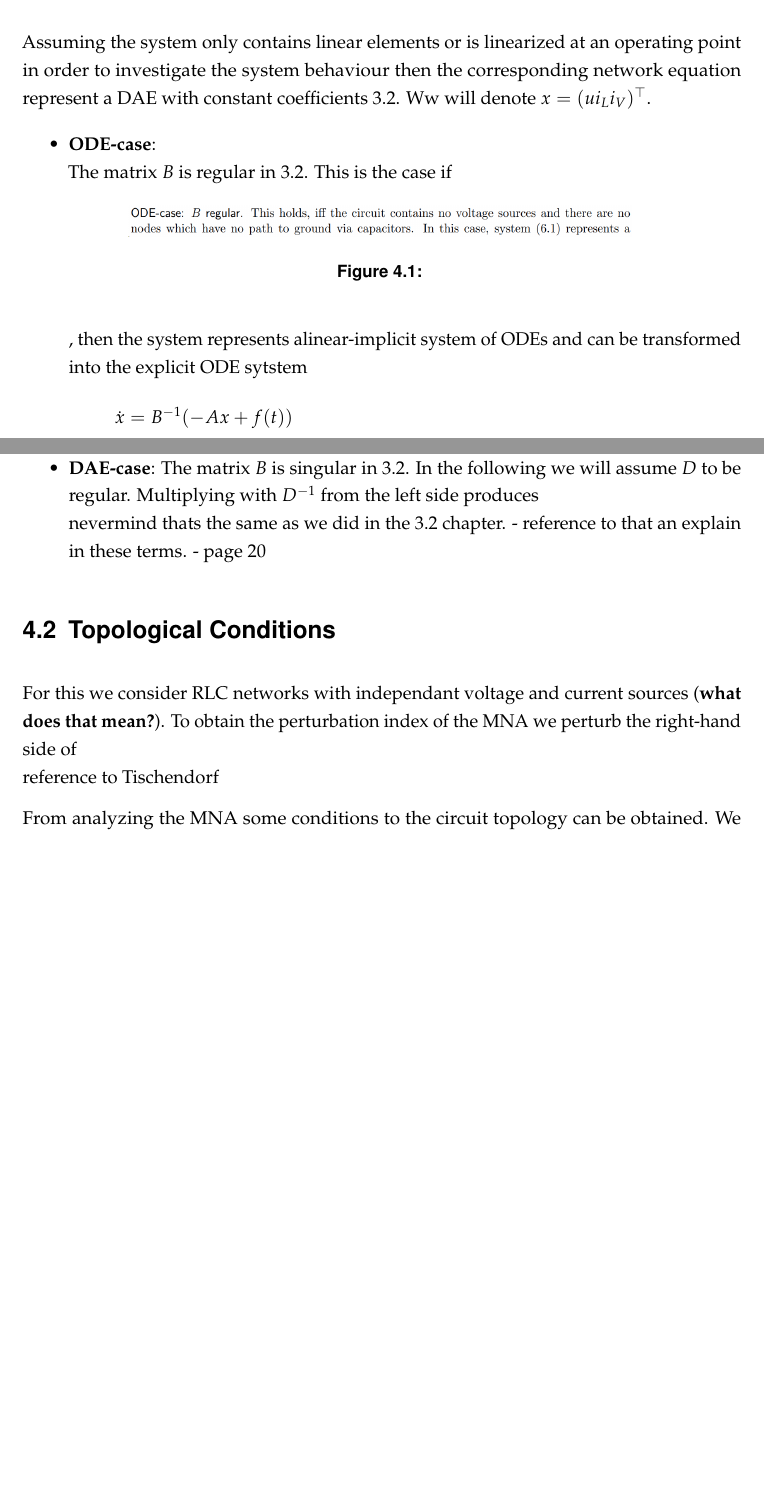
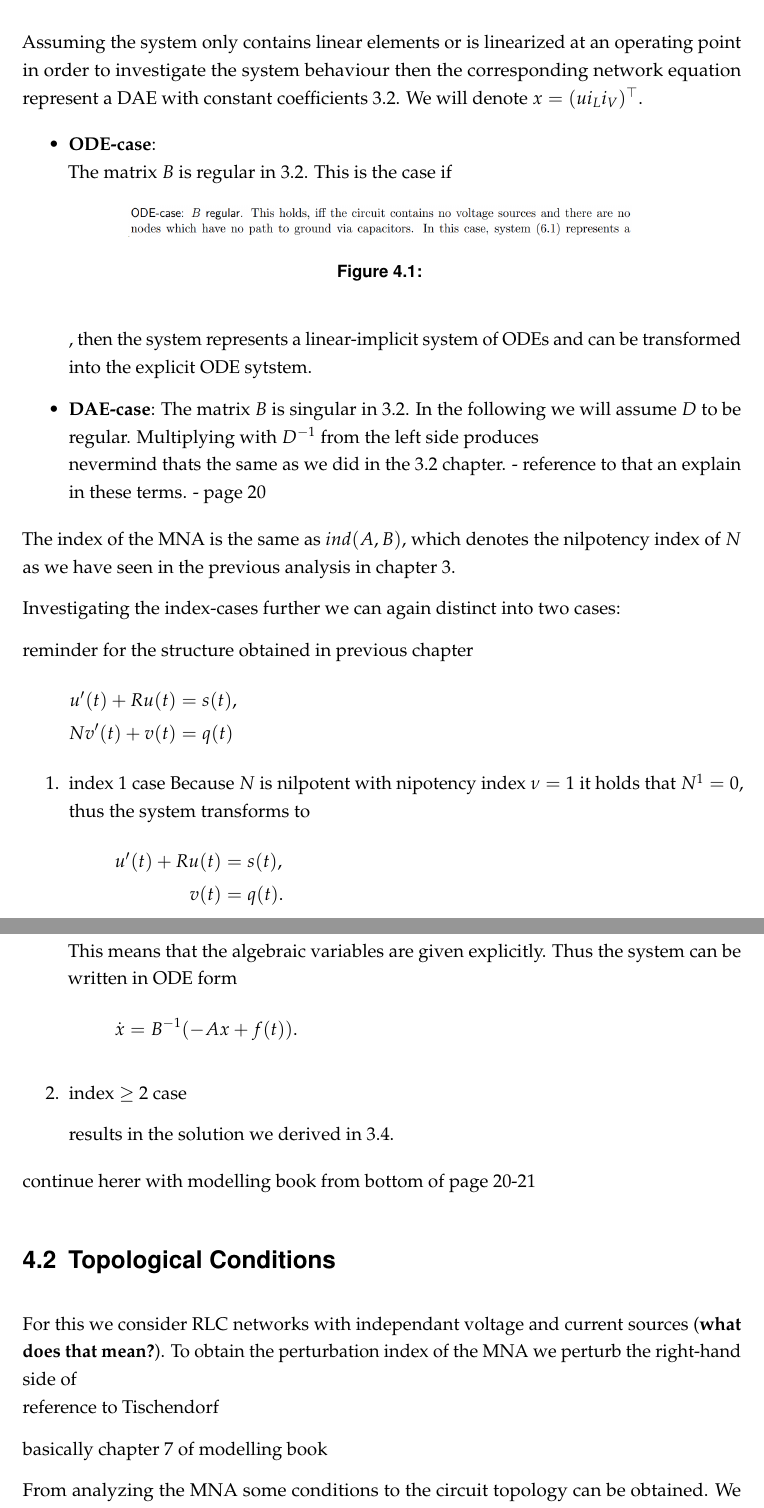
Before and after one commit to dede6487/Circuit-Modelling, a LaTeX thesis (TeX/MAIN.tex, which reads TeX/chapters/Index_Analysis.tex): two parts of pages 24 and 25 of 40 before the commit and two parts of pages 25 and 26 of 41 after it, joined at a grey line, cut so that both start at the same text, the shorter picture padded with empty space. The pictures show the PDF file TeX/MAIN.pdf that the author committed with the source.

Commit message:
starting with revising index analysis chapter

```diff
--- a/TeX/chapters/Index_Analysis.tex
+++ b/TeX/chapters/Index_Analysis.tex
@@ -11,6 +49,8 @@ In our further analysis we will only consider such RLC networks.
+\end{displaymath}
+
 \section{General Index analysis}
 
-Assuming the system only contains linear elements or is linearized at an operating point in order to investigate the system behaviour then the corresponding network equation represent a DAE with constant coefficients \ref{DAE-const-coeff}. Ww will denote $x=(u i_L i_V)^\top$.
+Assuming the system only contains linear elements or is linearized at an operating point in order to investigate the system behaviour then the corresponding network equation represent a DAE with constant coefficients \ref{DAE-const-coeff}. We will denote $x=(u i_L i_V)^\top$.
 
 \begin{itemize}
 	\item \textbf{ODE-case}: \newline
@@ -21,3 +61,4 @@ Assuming the system only contains linear elements or is linearized at an operati
 		\caption{}
 		\label{fig:screenshot006}
 	\end{figure}
+	, then the system represents  a linear-implicit system of ODEs and can be transformed into the explicit ODE sytstem.
@@ -32,9 +69,41 @@ Assuming the system only contains linear elements or is linearized at an operati
 	nevermind thats the same as we did in the \ref{DAE-const-coeff} chapter. - reference to that an explain in these terms. - page 20
 \end{itemize}
 
+The index of the MNA is the same as $ind(A,B)$, which denotes the nilpotency index of $N$ as we have seen in the previous analysis in chapter 3.
+
+
+Investigating the index-cases further we can again distinct into two cases:
+
+reminder for the structure obtained in previous chapter
+\begin{align*}
+	u'(t) + Ru(t) &= s(t), \\
+	Nv'(t) + v(t) &= q(t)
+\end{align*}
+
+\begin{enumerate}
+	\item index 1 case
+	Because $N$ is nilpotent with nipotency index $\nu = 1$ it holds that $N^1 = 0$, thus the system transforms to
+	\begin{align*}
+		u'(t) + Ru(t) &= s(t), \\
+		v(t) &= q(t).
+	\end{align*}
+	This means that the algebraic variables are given explicitly. Thus the system can be written in ODE form
+	\begin{displaymath}
+		\dot{x}=B^{-1}(-Ax+f(t)).
+	\end{displaymath}
+
+	\item index $\geq$ 2 case
+
+	results in the solution we derived in \ref{solution-to-transformed-DAE-const-coeff-part2}.
+\end{enumerate}
+
+continue herer with modelling book from bottom of page 20-21
+
 \section{Topological Conditions}
 For this we consider RLC networks with independant voltage and current sources (\textbf{what does that mean?}). To obtain the perturbation index of the MNA we perturb the right-hand side of
 \newline reference to Tischendorf
+
+basically chapter 7 of modelling book
 
 From analyzing the MNA some conditions to the circuit topology can be obtained. We will be concidering the impact of loops containing only capacitances and voltage sources as well as cutsets containing only inductances and current sources.
 
```
Also changed, not shown: TeX/chapters/Formulating_a_mathematical_model.tex (+3 -2 lines), TeX/MAIN.pdf, TeX/chapters/Index_Analysis.tex (42 more changed lines), 9 other files.
